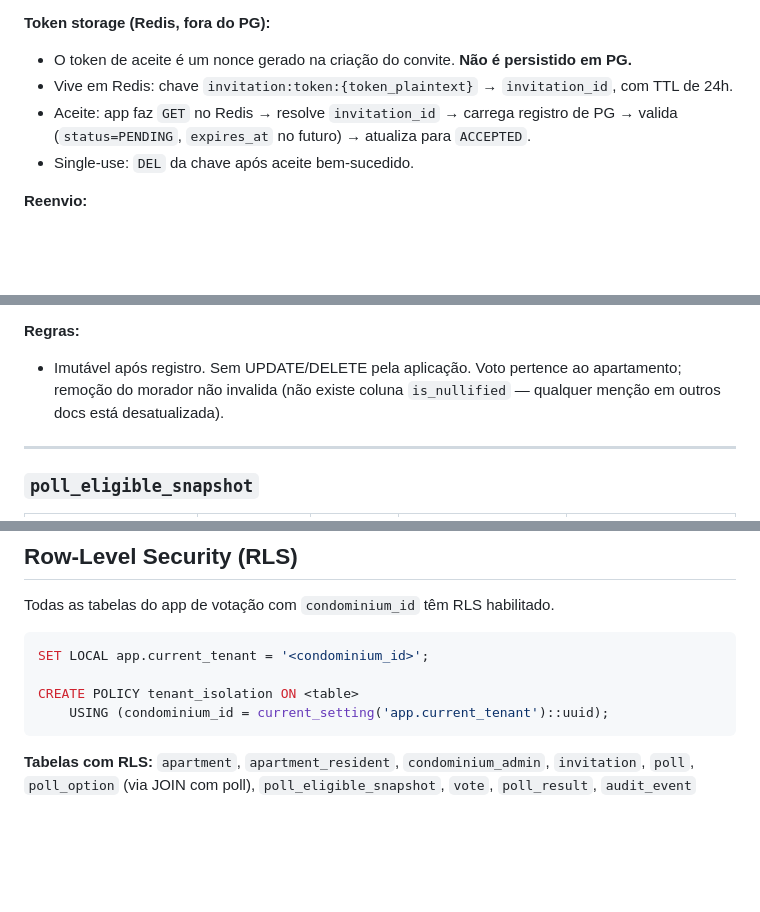
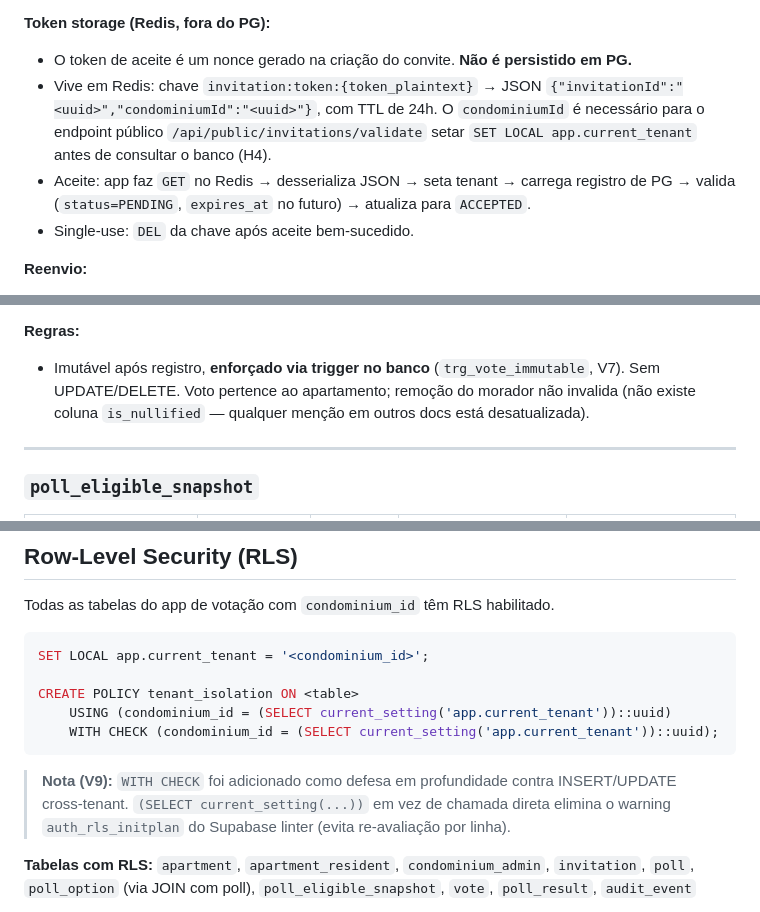
Before and after one commit to gabrieljarufe/condo-vote-app, a Markdown page: docs/data-model.md, 3 parts joined by grey strips. GitHub-like rendering; blank space fills up the shorter version.

Commit message:
docs(data-model): documenta triggers V7, índice V8 audit cursor, WITH CHECK V9 e payload Redis JSON
- poll_eligible_snapshot: Write-once enforçado via trg_poll_eligible_snapshot_immutable (V7)
- vote: imutabilidade enforçada via trg_vote_immutable (V7)
- audit_event índice: (condominium_id, occurred_at DESC, id DESC) — cursor pagination (V8)
- RLS policy exemplo: adiciona WITH CHECK e usa (SELECT current_setting(...))
  como defesa contra INSERT/UPDATE cross-tenant (V9)
- invitation Redis payload: invitation_id → JSON {invitationId,condominiumId}
  (necessário para endpoint público resolver tenant antes de acessar o banco)

````diff
--- a/docs/data-model.md
+++ b/docs/data-model.md
@@ -378,8 +378,8 @@ CREATE TYPE email_status AS ENUM (
 
 **Token storage (Redis, fora do PG):**
 - O token de aceite é um nonce gerado na criação do convite. **Não é persistido em PG.**
-- Vive em Redis: chave `invitation:token:{token_plaintext}` → `invitation_id`, com TTL de 24h.
-- Aceite: app faz `GET` no Redis → resolve `invitation_id` → carrega registro de PG → valida (`status=PENDING`, `expires_at` no futuro) → atualiza para `ACCEPTED`.
+- Vive em Redis: chave `invitation:token:{token_plaintext}` → JSON `{"invitationId":"<uuid>","condominiumId":"<uuid>"}`, com TTL de 24h. O `condominiumId` é necessário para o endpoint público `/api/public/invitations/validate` setar `SET LOCAL app.current_tenant` antes de consultar o banco (H4).
+- Aceite: app faz `GET` no Redis → desserializa JSON → seta tenant → carrega registro de PG → valida (`status=PENDING`, `expires_at` no futuro) → atualiza para `ACCEPTED`.
 - Single-use: `DEL` da chave após aceite bem-sucedido.
 
 **Reenvio:**
@@ -478,7 +478,7 @@ CREATE TYPE email_status AS ENUM (
 - `idx_vote_voter_user_id ON (voter_user_id)` — auditoria por usuário
 
 **Regras:**
-- Imutável após registro. Sem UPDATE/DELETE pela aplicação. Voto pertence ao apartamento; remoção do morador não invalida (não existe coluna `is_nullified` — qualquer menção em outros docs está desatualizada).
+- Imutável após registro, **enforçado via trigger no banco** (`trg_vote_immutable`, V7). Sem UPDATE/DELETE. Voto pertence ao apartamento; remoção do morador não invalida (não existe coluna `is_nullified` — qualquer menção em outros docs está desatualizada).
 
 ---
 
@@ -696,8 +696,11 @@ Todas as tabelas do app de votação com `condominium_id` têm RLS habilitado.
 SET LOCAL app.current_tenant = '<condominium_id>';
 
 CREATE POLICY tenant_isolation ON <table>
-    USING (condominium_id = current_setting('app.current_tenant')::uuid);
+    USING (condominium_id = (SELECT current_setting('app.current_tenant'))::uuid)
+    WITH CHECK (condominium_id = (SELECT current_setting('app.current_tenant'))::uuid);
 ```
+
+> **Nota (V9):** `WITH CHECK` foi adicionado como defesa em profundidade contra INSERT/UPDATE cross-tenant. `(SELECT current_setting(...))` em vez de chamada direta elimina o warning `auth_rls_initplan` do Supabase linter (evita re-avaliação por linha).
 
 **Tabelas com RLS:** `apartment`, `apartment_resident`, `condominium_admin`, `invitation`, `poll`, `poll_option` (via JOIN com poll), `poll_eligible_snapshot`, `vote`, `poll_result`, `audit_event`
 
````
Also changed, not shown: other parts of docs/data-model.md (+3 -3 lines).
